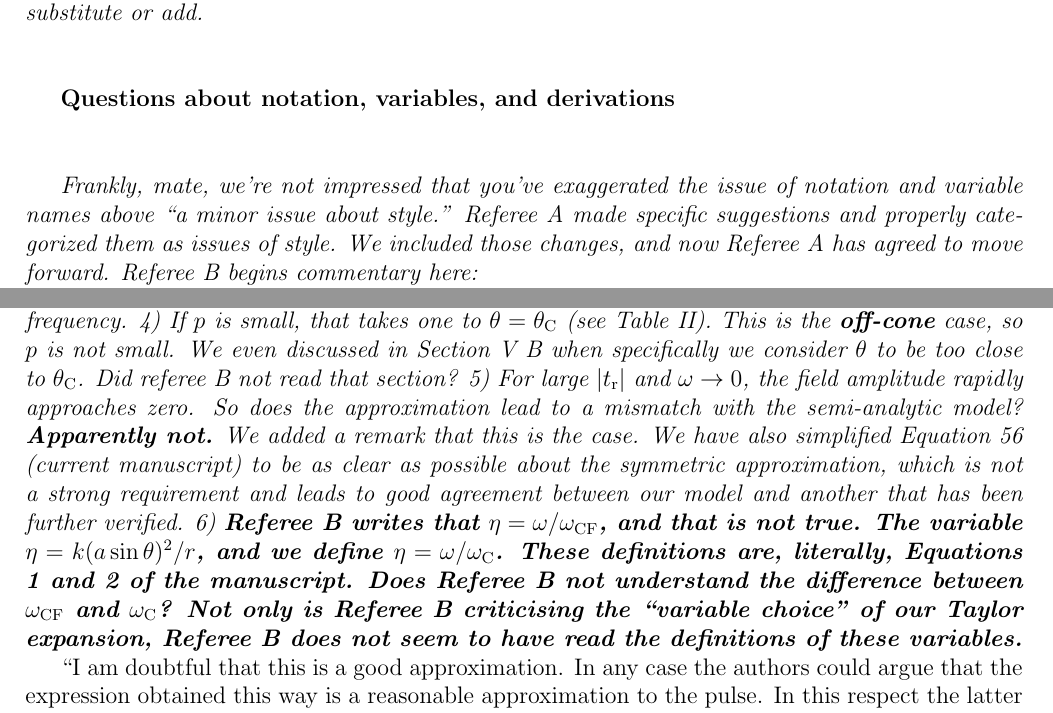
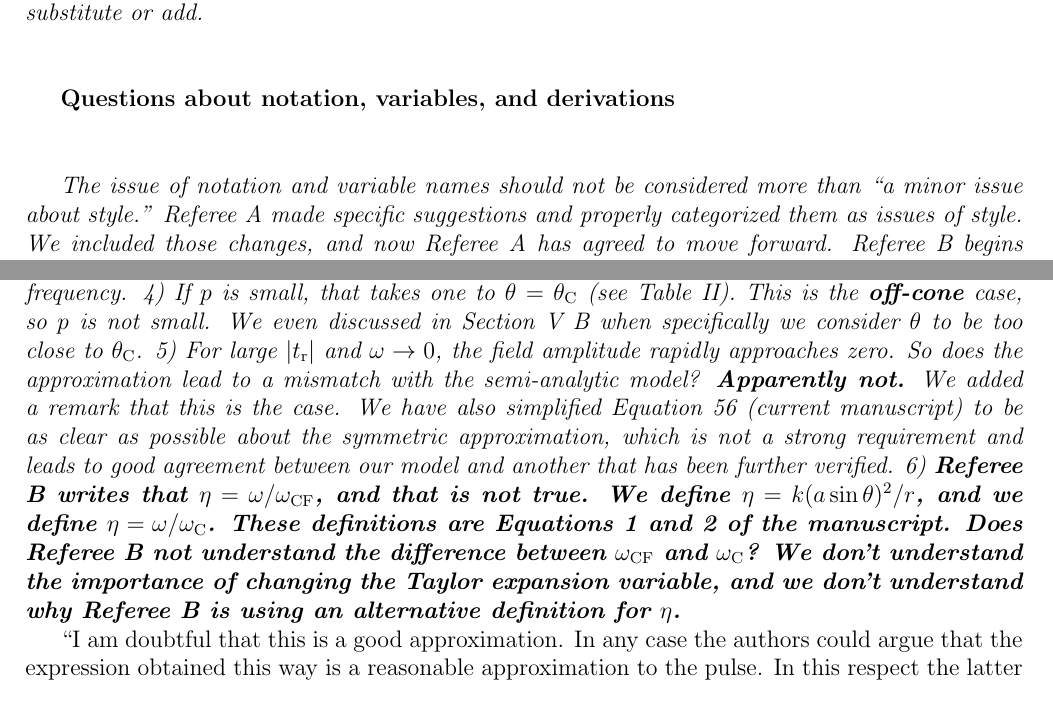
Before and after one commit to 918particle/AskaryanPaper, a LaTeX document (reviewer_comments_2.tex): two parts of pages 8 and 10 of 21, joined at a grey line, cut so that both start at the same text. Compiled offline with pdfLaTeX.

Commit message:
final changes to Referee B report

```diff
--- a/reviewer_comments_2.tex
+++ b/reviewer_comments_2.tex
@@ -101,7 +101,7 @@ I recommend [appendices] to keep the main body of the text shorter, while mainta
 
 \textbf{Questions about notation, variables, and derivations} \\ \\
 
-\textit{Frankly, mate, we're not impressed that you've exaggerated the issue of notation and variable names above ``a minor issue about style.'' Referee A made specific suggestions and properly categorized them as issues of style.  We included those changes, and now Referee A has agreed to move forward.  Referee B begins commentary here:}
+\textit{The issue of notation and variable names should not be considered more than ``a minor issue about style.'' Referee A made specific suggestions and properly categorized them as issues of style.  We included those changes, and now Referee A has agreed to move forward.  Referee B begins commentary here:}
 
 ``A large number of variables is used together with several unfortunate choices of notation. Although I would usually classify such a comment under "minor issues about style", this article is particularly exaggerated in this respect and more importantly it becomes an obstacle to clarity, obscuring the reasoning and the expressions presented and contributing to the confusion of the reader. Here are some examples, again the list is not exhaustive: The authors use unnecessary changes of variables introducing names such as $p,q,u, x, x_{c}, \omega_{0}, \omega_{CF}, \omega_1$ ... that either giving little intuition to interpret the expressions, or I cannot see the need to introduce them all, and that in my opinion obscure the interpretation.''
 
@@ -129,7 +129,7 @@ I recommend [appendices] to keep the main body of the text shorter, while mainta
 
 ``The expression of the pulse in the time domain away from the Cherenkov angle could be of interest. Yet the presentation of this result is again not clear. The authors have split the calculation into the text and the appendix in a way that is not adequate because the text cannot be followed without reading the appendix. The expression involves several approximations, firstly an expansion for small $\eta=\omega/\omega_{CF}$ (more clear than in $(1-u)$). The result is an integral which is claimed to be related to the line-broadening function. The comparison involves the definition of $\omega_1=t_r/(2p)$, which depends on the retarded time, $t_r$. this is a variable and therefore it is not a number. So the condition for approximating the integral obtained by the symmetric approximation $\omega_1<\omega$ is clearly not satisfied for $p$ small, for $t_r$ large and obviously for low values of $\omega$ that are unavoidable in the $\omega$ integral from infinity to -infinity. The justification of this approximation is non-existent and deserves at least a careful discussion.''
 
-\textit{1) Referee A specifically requested the appendices.  2) Check the DLMF for the definition of the line-broadening function.  3) The retarted time is treated as a constant in an integral over frequency.  4) If $p$ is small, that takes one to $\theta = \theta_{\rm C}$ (see Table II).  This is the \textbf{off-cone} case, so $p$ is not small.  We even discussed in Section V B when specifically we consider $\theta$ to be too close to $\theta_{\rm C}$.  Did referee B not read that section?  5) For large $|t_{\rm r}|$ and $\omega \to 0$, the field amplitude rapidly approaches zero.  So does the approximation lead to a mismatch with the semi-analytic model?  \textbf{Apparently not.}  We added a remark that this is the case. We have also simplified Equation 56 (current manuscript) to be as clear as possible about the symmetric approximation, which is not a strong requirement and leads to good agreement between our model and another that has been further verified.  6) \textbf{Referee B writes that $\eta = \omega/\omega_{\rm CF}$, and that is not true.  The variable $\eta = k(a \sin\theta)^2/r$, and we define $\eta = \omega/\omega_{\rm C}$.  These definitions are, literally, Equations 1 and 2 of the manuscript.  Does Referee B not understand the difference between $\omega_{\rm CF}$ and $\omega_{\rm C}$?  Not only is Referee B criticising the ``variable choice'' of our Taylor expansion, Referee B does not seem to have read the definitions of these variables.}}
+\textit{1) Referee A specifically requested the appendices.  2) Check the DLMF for the definition of the line-broadening function.  3) The retarted time is treated as a constant in an integral over frequency.  4) If $p$ is small, that takes one to $\theta = \theta_{\rm C}$ (see Table II).  This is the \textbf{off-cone} case, so $p$ is not small.  We even discussed in Section V B when specifically we consider $\theta$ to be too close to $\theta_{\rm C}$.  5) For large $|t_{\rm r}|$ and $\omega \to 0$, the field amplitude rapidly approaches zero.  So does the approximation lead to a mismatch with the semi-analytic model?  \textbf{Apparently not.}  We added a remark that this is the case. We have also simplified Equation 56 (current manuscript) to be as clear as possible about the symmetric approximation, which is not a strong requirement and leads to good agreement between our model and another that has been further verified.  6) \textbf{Referee B writes that $\eta = \omega/\omega_{\rm CF}$, and that is not true.  We define $\eta = k(a \sin\theta)^2/r$, and we define $\eta = \omega/\omega_{\rm C}$.  These definitions are Equations 1 and 2 of the manuscript.  Does Referee B not understand the difference between $\omega_{\rm CF}$ and $\omega_{\rm C}$?  We don't understand the importance of changing the Taylor expansion variable, and we don't understand why Referee B is using an alternative definition for $\eta$.}}
 
 ``I am doubtful that this is a good approximation. In any case the authors could argue that the expression obtained this way is a reasonable approximation to the pulse. In this respect the latter part of the article, which compares these results to a reference calculation, takes some relevance. I did not find such reasoning though and if this is the intention of the authors it should be clearly stated. Indeed when one looks at the comparisons made for the off-cone case it is apparent that the agreement is a lot worse than for the on-cone case. Given the number of approximations made, another question crops up. What are the advantages of this expression relative to those of ref [13] that are intended to provide a good and rapid description of the pulses? This should be addressed for completitude.  Moreover the approach used is clearly not valid for the LPM effect (this effect was also addressed in ref [20] with flaws), while the approach of [13] can deal with fluctuations of the shower profile and with the completely different profiles of showers fully affected by the LPM effect. This issue deserves a discussion.''
 
```
Also changed, not shown: reviewer_comments_2.pdf, reviewer_comments_2.tex (4 more changed lines).
